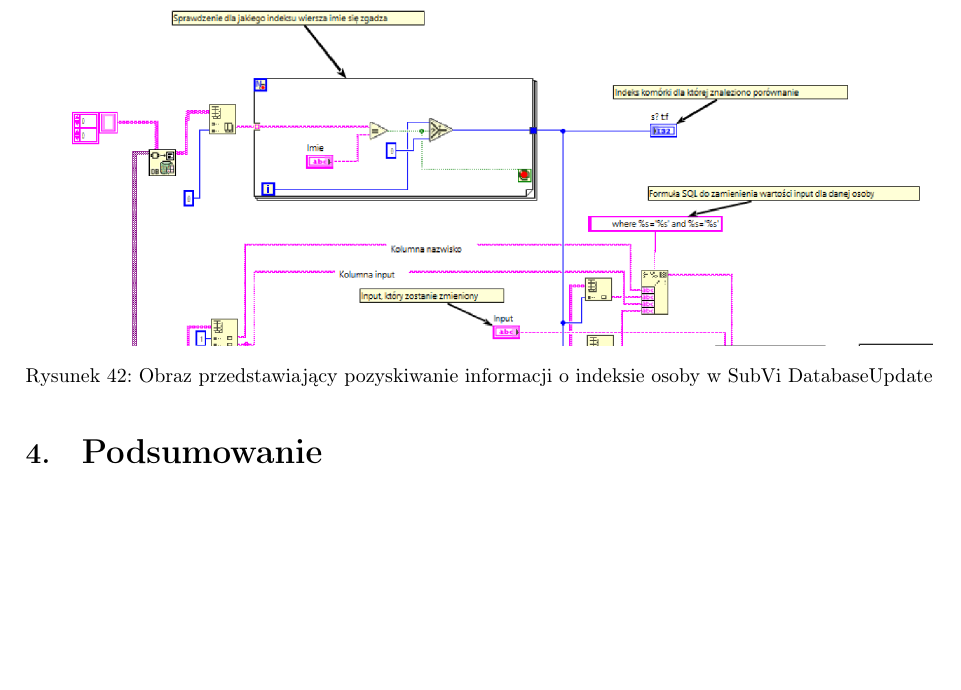
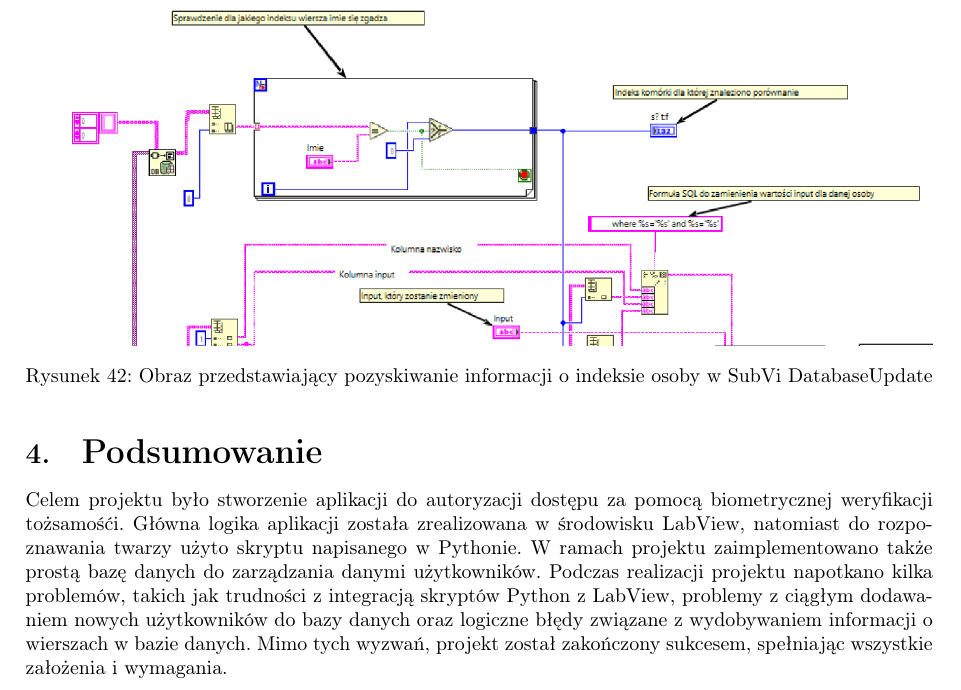
Before and after one commit to kgrad/OSP_Labview_Biometric_py, a LaTeX document (New-Approach/Face ID JKI SM plus Python/Documentation/docs.tex): part of page 31 of 31, cut so that both start at the same text, the shorter picture padded with empty space. Compiled offline with pdfLaTeX.

Commit message:
Sprawko na 5 ale back to userpage poprawic

```diff
--- a/New-Approach/Face ID JKI SM plus Python/Documentation/docs.tex
+++ b/New-Approach/Face ID JKI SM plus Python/Documentation/docs.tex
@@ -780,4 +780,6 @@ to przesłany zostaje numer iteracji funkcji for dla, której wynik znaleziono.
 
 \section{\LARGE Podsumowanie}
 
+Celem projektu było stworzenie aplikacji do autoryzacji dostępu za pomocą biometrycznej weryfikacji tożsamośći. Główna logika aplikacji została zrealizowana w środowisku LabView, natomiast do rozpoznawania twarzy użyto skryptu napisanego w Pythonie. W ramach projektu zaimplementowano także prostą bazę danych do zarządzania danymi użytkowników. Podczas realizacji projektu napotkano kilka problemów, takich jak trudności z integracją skryptów Python z LabView, problemy z ciągłym dodawaniem nowych użytkowników do bazy danych oraz logiczne błędy związane z wydobywaniem informacji o wierszach w bazie danych. Mimo tych wyzwań, projekt został zakończony sukcesem, spełniając wszystkie założenia i wymagania.
+
 \end{document}
```
Also changed, not shown: New-Approach/Face ID JKI SM plus Python/Data/Log_temp_storage/log.jpg, New-Approach/Face ID JKI SM plus Python/Data/Registered_Users/tomekKowal.jpg (added), New-Approach/Face ID JKI SM plus Python/Documentation/docs.pdf, 5 other files.
